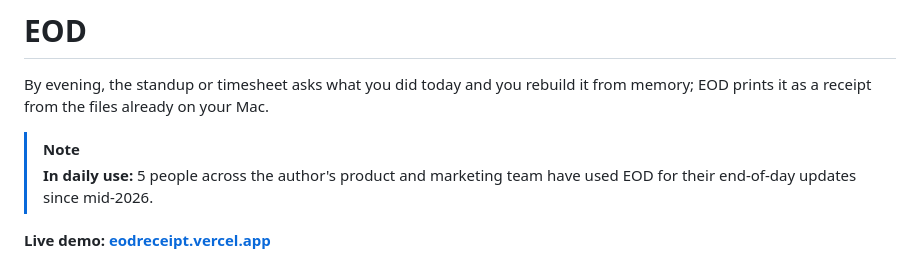
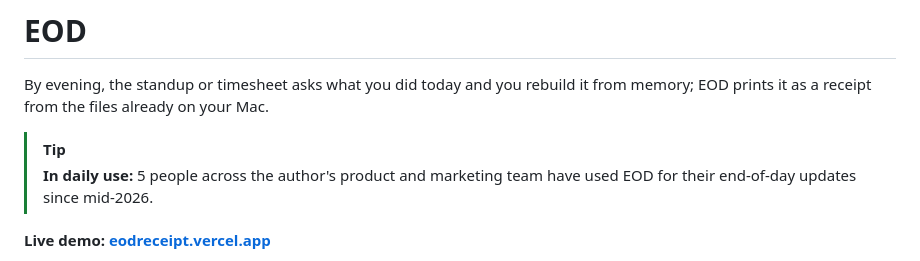
Before and after one commit to avinashgaurav/EOD, a Markdown page: README.md, the part around the change. Rendered like a GitHub page.

Commit message:
Show the real-usage note as a tip
Co-Authored-By: Claude Opus 5.5 (1M context) <noreply@anthropic.com>

```diff
--- a/README.md
+++ b/README.md
@@ -2,7 +2,7 @@
 
 By evening, the standup or timesheet asks what you did today and you rebuild it from memory; EOD prints it as a receipt from the files already on your Mac.
 
-> [!NOTE]
+> [!TIP]
 > **In daily use:** 5 people across the author's product and marketing team have used EOD for their end-of-day updates since mid-2026.
 
 **Live demo: [eodreceipt.vercel.app](https://eodreceipt.vercel.app)**
```
